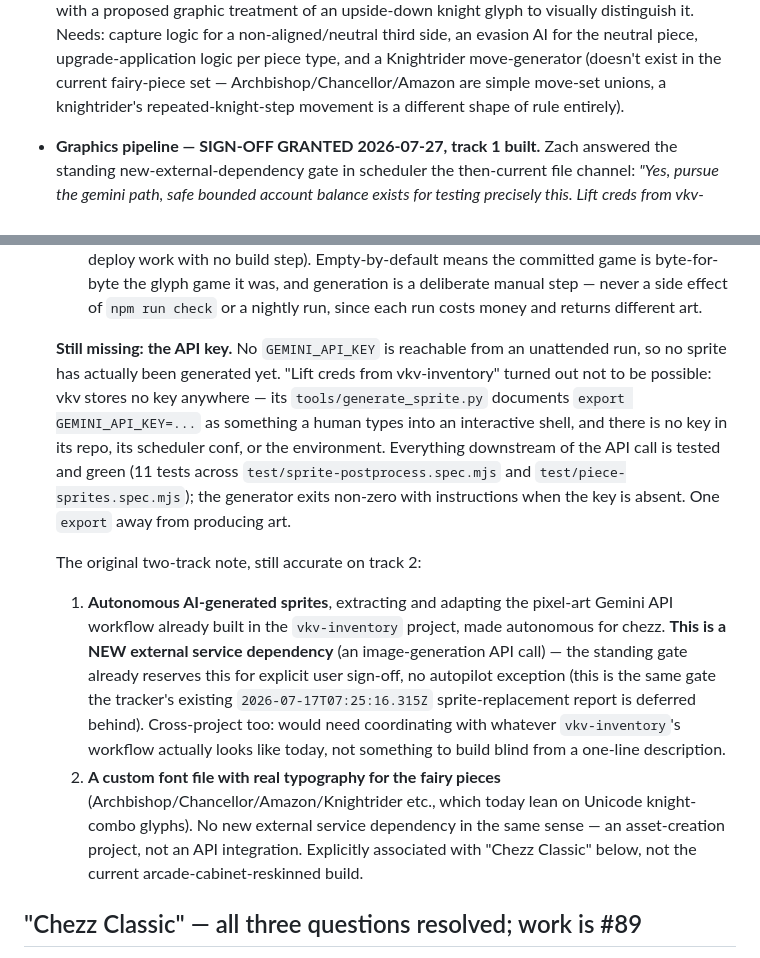
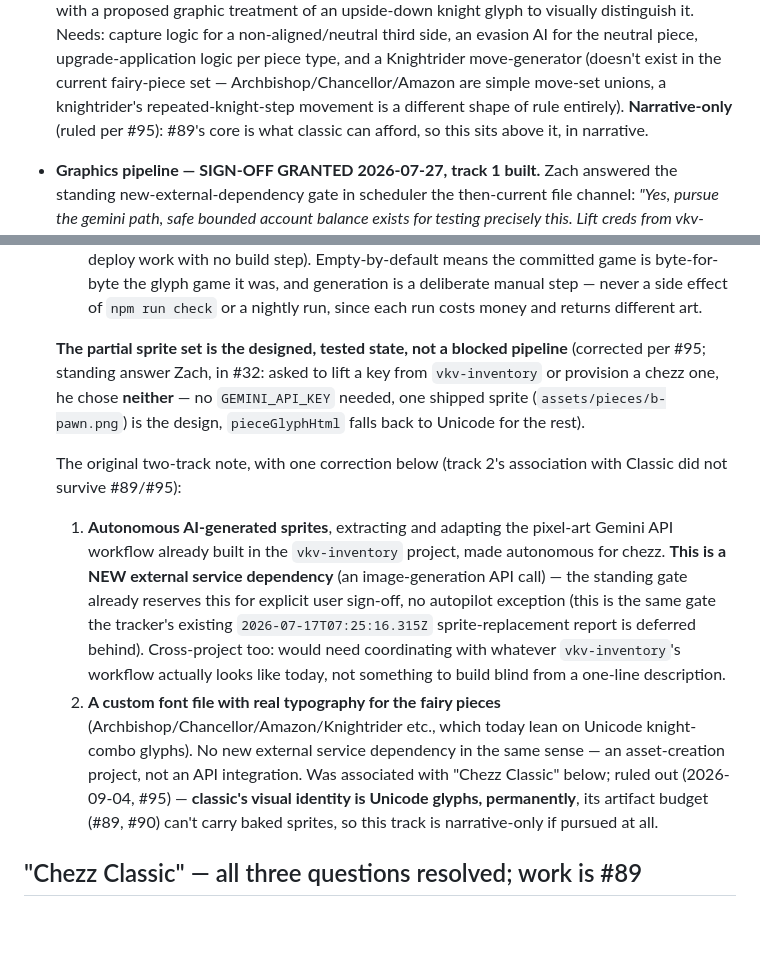
Before and after one commit to hf7y/chezz, a Markdown page: DESIGN-NOTES.md, 2 parts joined by grey strips. GitHub-like rendering; blank space fills up the shorter version.

Commit message:
DESIGN-NOTES.md: fold the 2026-09-04 rulings, correct the stale sprite claim (#95) (#101)
NO-DECISION: applying the ruled parts of #95 as agent work; the one open
question there (provision a chezz-specific GEMINI_API_KEY, or does the
2026-08-23 standing answer still hold) is left for Zach, untouched.

Three edits:

- The neutral-evasive-piece/knight-upgrade seed list (2026-07-20) is
  narrative-only: #89 makes the core whatever classic's artifact budget can
  afford, so a neutral third side and its evasion AI sit above the core, not
  in it. The seed list itself is unchanged, only where it would land.
- Classic's visual identity is Unicode glyphs, permanently. The
  custom-fairy-piece-font track was associated with "Chezz Classic" in the
  graphics-pipeline section; that association doesn't survive #89/#90's
  artifact budget (baked sprites are base64 data URIs classic can't carry),
  so the track is narrative-only if it's ever built at all.
- Corrected a stale claim: "no GEMINI_API_KEY reachable, no sprite generated
  yet" was already wrong twice over as of 2026-08-23 (hf7y/chezz#32) --
  b-pawn.png shipped, and Zach's standing answer picked neither of "lift a
  key" or "provision one": no key is needed, the partial set is the designed
  state. #95 caught this as still-uncorrected prose.

The other two rulings #95 named (size policy is the artifact/source split;
classic and narrative are one production stream) were already folded in by
#91/#93 before this ran -- verified against current text, nothing left to do
there.

Net zero prose growth (15 added, 15 deleted) -- a rewrite, not an addition.

<!-- DEFERRED -->
- none
<!-- /DEFERRED -->

<!-- DELIVERS -->
- repo:hf7y/chezz -- DESIGN-NOTES.md carries the 2026-09-04 rulings and drops the stale sprite claim; the sprite-key question stays open for Zach

Co-authored-by: chezz <chezz@selfdev.invalid>
Co-authored-by: Claude Sonnet 5 <noreply@anthropic.com>

```diff
--- a/DESIGN-NOTES.md
+++ b/DESIGN-NOTES.md
@@ -123,7 +123,8 @@ list nightly-batch should start executing against.
   Knightrider move-generator (doesn't exist in the current fairy-piece
   set — Archbishop/Chancellor/Amazon are simple move-set unions, a
   knightrider's repeated-knight-step movement is a different shape of
-  rule entirely).
+  rule entirely). **Narrative-only** (ruled per #95): #89's core is what
+  classic can afford, so this sits above it, in narrative.
 - **Graphics pipeline — SIGN-OFF GRANTED 2026-07-27, track 1 built.** Zach
   answered the standing new-external-dependency gate in scheduler
   the then-current file channel: *"Yes, pursue the gemini path, safe bounded
@@ -164,18 +165,15 @@ list nightly-batch should start executing against.
     effect of `npm run check` or a nightly run, since each run costs money
     and returns different art.
 
-  **Still missing: the API key.** No `GEMINI_API_KEY` is reachable from an
-  unattended run, so no sprite has actually been generated yet. "Lift creds
-  from vkv-inventory" turned out not to be possible: vkv stores no key
-  anywhere — its `tools/generate_sprite.py` documents `export
-  GEMINI_API_KEY=...` as something a human types into an interactive shell,
-  and there is no key in its repo, its scheduler conf, or the environment.
-  Everything downstream of the API call is tested and green (11 tests across
-  `test/sprite-postprocess.spec.mjs` and `test/piece-sprites.spec.mjs`); the
-  generator exits non-zero with instructions when the key is absent. One
-  `export` away from producing art.
+  **The partial sprite set is the designed, tested state, not a blocked
+  pipeline** (corrected per #95; standing answer Zach, in #32: asked to
+  lift a key from `vkv-inventory` or provision a chezz one,
+  he chose **neither** — no `GEMINI_API_KEY` needed, one shipped sprite
+  (`assets/pieces/b-pawn.png`) is the design, `pieceGlyphHtml` falls back
+  to Unicode for the rest).
 
-  The original two-track note, still accurate on track 2:
+  The original two-track note, with one correction below (track 2's
+  association with Classic did not survive #89/#95):
   1. **Autonomous AI-generated sprites**, extracting and adapting the
      pixel-art Gemini API workflow already built in the `vkv-inventory`
      project, made autonomous for chezz. **This is a NEW external service
@@ -190,8 +188,10 @@ list nightly-batch should start executing against.
      (Archbishop/Chancellor/Amazon/Knightrider etc., which today lean on
      Unicode knight-combo glyphs). No new external service dependency in
      the same sense — an asset-creation project, not an API integration.
-     Explicitly associated with "Chezz Classic" below, not the current
-     arcade-cabinet-reskinned build.
+     Was associated with "Chezz Classic" below; ruled out (2026-09-04,
+     #95) — **classic's visual identity is Unicode glyphs, permanently**,
+     its artifact budget (#89, #90) can't carry baked sprites, so this
+     track is narrative-only if pursued at all.
 
 ## "Chezz Classic" — all three questions resolved; work is #89
 
```
